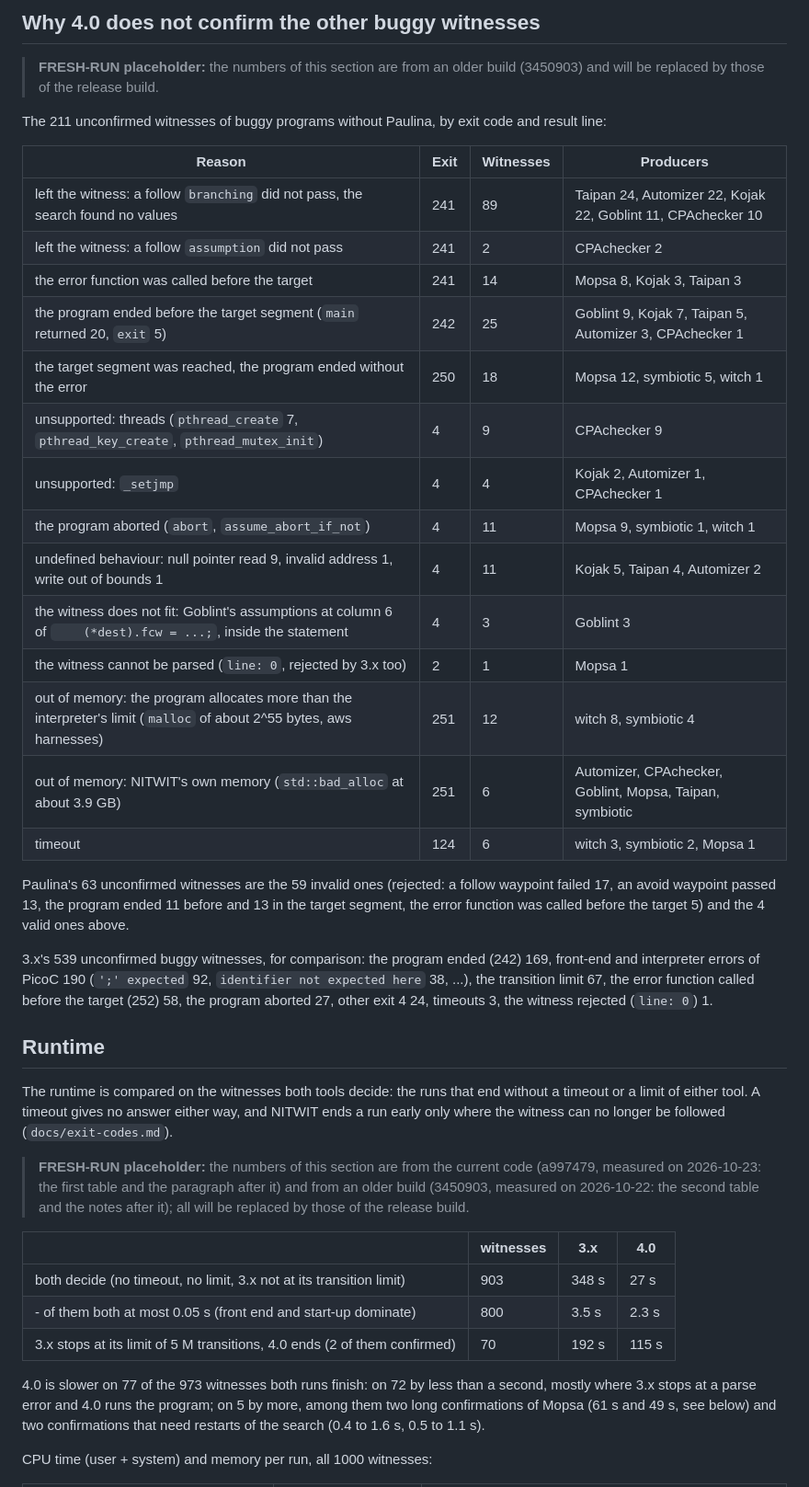
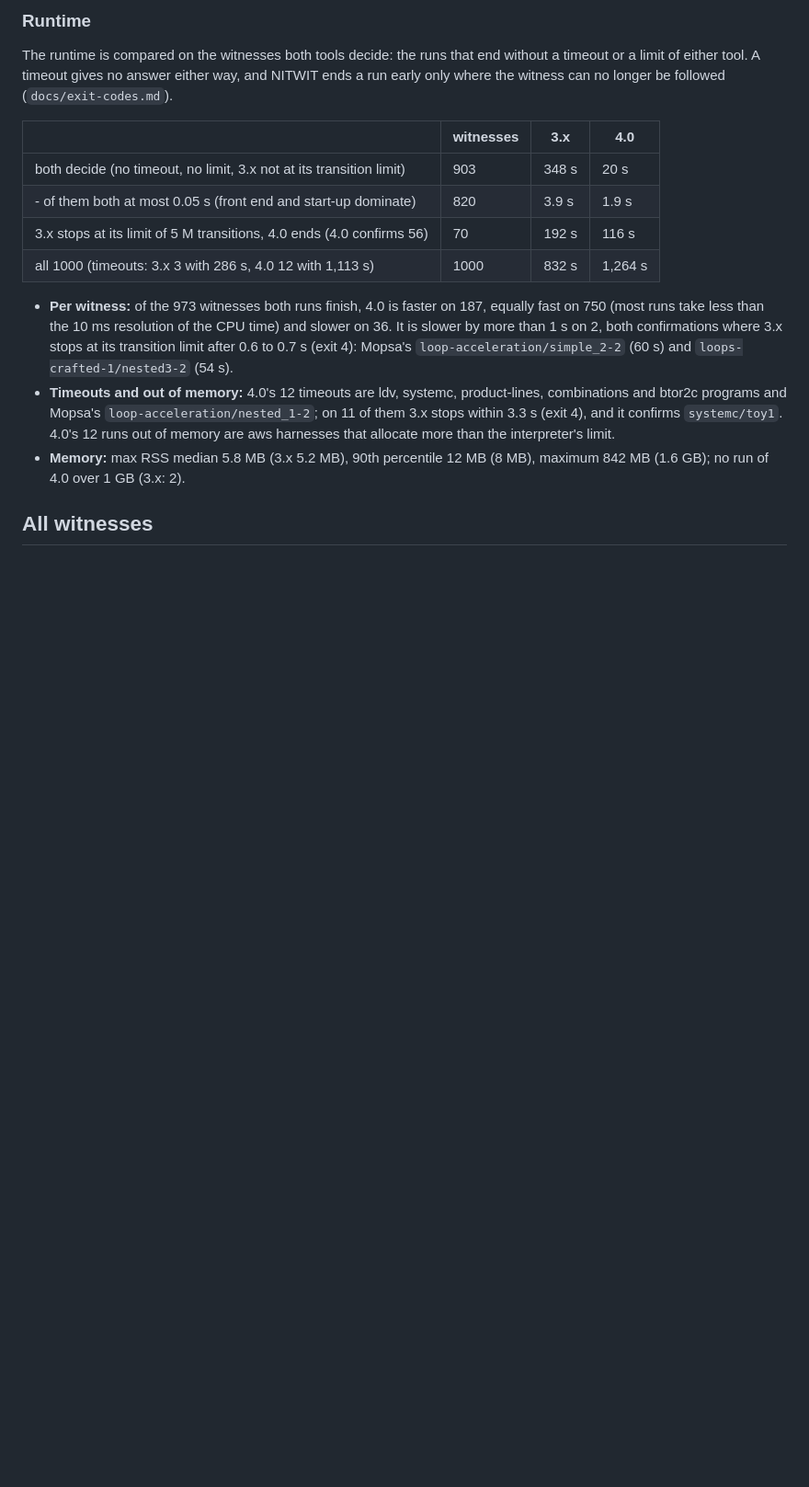
Before and after one commit to moves-rwth/nitwit-validator, a Markdown page: docs/evaluation.md, the part around one of its changes. Shown at 92% size. Rendered like a GitHub page; blank space fills up the shorter version.

```diff
--- a/docs/evaluation.md
+++ b/docs/evaluation.md
@@ -121,56 +115,26 @@ programs, and the two crafted ones are valid witnesses, so each is a confirmatio
 
-## Why 4.0 does not confirm the other buggy witnesses
-
-> **FRESH-RUN placeholder:** the numbers of this section are from an older build (3450903) and will be replaced by
-> those of the release build.
-
-The 211 unconfirmed witnesses of buggy programs without Paulina, by exit code and result line:
-
-| Reason | Exit | Witnesses | Producers |
-|---|---|---|---|
-| left the witness: a follow `branching` did not pass, the search found no values | 241 | 89 | Taipan 24, Automizer 22, Kojak 22, Goblint 11, CPAchecker 10 |
-| left the witness: a follow `assumption` did not pass | 241 | 2 | CPAchecker 2 |
-| the error function was called before the target | 241 | 14 | Mopsa 8, Kojak 3, Taipan 3 |
-| the program ended before the target segment (`main` returned 20, `exit` 5) | 242 | 25 | Goblint 9, Kojak 7, Taipan 5, Automizer 3, CPAchecker 1 |
-| the target segment was reached, the program ended without the error | 250 | 18 | Mopsa 12, symbiotic 5, witch 1 |
-| unsupported: threads (`pthread_create` 7, `pthread_key_create`, `pthread_mutex_init`) | 4 | 9 | CPAchecker 9 |
-| unsupported: `_setjmp` | 4 | 4 | Kojak 2, Automizer 1, CPAchecker 1 |
-| the program aborted (`abort`, `assume_abort_if_not`) | 4 | 11 | Mopsa 9, symbiotic 1, witch 1 |
-| undefined behaviour: null pointer read 9, invalid address 1, write out of bounds 1 | 4 | 11 | Kojak 5, Taipan 4, Automizer 2 |
-| the witness does not fit: Goblint's assumptions at column 6 of `    (*dest).fcw = ...;`, inside the statement | 4 | 3 | Goblint 3 |
-| the witness cannot be parsed (`line: 0`, rejected by 3.x too) | 2 | 1 | Mopsa 1 |
-| out of memory: the program allocates more than the interpreter's limit (`malloc` of about 2^55 bytes, aws harnesses) | 251 | 12 | witch 8, symbiotic 4 |
-| out of memory: NITWIT's own memory (`std::bad_alloc` at about 3.9 GB) | 251 | 6 | Automizer, CPAchecker, Goblint, Mopsa, Taipan, symbiotic |
-| timeout | 124 | 6 | witch 3, symbiotic 2, Mopsa 1 |
-
-Paulina's 63 unconfirmed witnesses are the 59 invalid ones (rejected: a follow waypoint failed 17, an avoid waypoint
-passed 13, the program ended 11 before and 13 in the target segment, the error function was called before the target
-5) and the 4 valid ones above.
-
-3.x's 539 unconfirmed buggy witnesses, for comparison: the program ended (242) 169, front-end and interpreter errors
-of PicoC 190 (`';' expected` 92, `identifier not expected here` 38, ...), the transition limit 67, the error function
-called before the target (252) 58, the program aborted 27, other exit 4 24, timeouts 3, the witness rejected
-(`line: 0`) 1.
-
-## Runtime
+### Runtime
 
 The runtime is compared on the witnesses both tools decide: the runs that end without a timeout or a limit of either
 tool. A timeout gives no answer either way, and NITWIT ends a run early only where the witness can no longer be
 followed (`docs/exit-codes.md`).
 
-> **FRESH-RUN placeholder:** the numbers of this section are from the current code (a997479, measured on 2026-10-23:
-> the first table and the paragraph after it) and from an older build (3450903, measured on 2026-10-22: the second
-> table and the notes after it); all will be replaced by those of the release build.
-
 | | witnesses | 3.x | 4.0 |
 |---|---|---|---|
-| both decide (no timeout, no limit, 3.x not at its transition limit) | 903 | 348 s | 27 s |
-| - of them both at most 0.05 s (front end and start-up dominate) | 800 | 3.5 s | 2.3 s |
-| 3.x stops at its limit of 5 M transitions, 4.0 ends (2 of them confirmed) | 70 | 192 s | 115 s |
+| both decide (no timeout, no limit, 3.x not at its transition limit) | 903 | 348 s | 20 s |
+| - of them both at most 0.05 s (front end and start-up dominate) | 820 | 3.9 s | 1.9 s |
+| 3.x stops at its limit of 5 M transitions, 4.0 ends (4.0 confirms 56) | 70 | 192 s | 116 s |
+| all 1000 (timeouts: 3.x 3 with 286 s, 4.0 12 with 1,113 s) | 1000 | 832 s | 1,264 s |
 
-4.0 is slower on 77 of the 973 witnesses both runs finish: on 72 by less than a second, mostly where 3.x stops at a
-parse error and 4.0 runs the program; on 5 by more, among them two long confirmations of Mopsa (61 s and 49 s, see
-below) and two confirmations that need restarts of the search (0.4 to 1.6 s, 0.5 to 1.1 s).
+- **Per witness:** of the 973 witnesses both runs finish, 4.0 is faster on 187, equally fast on 750 (most runs take
+  less than the 10 ms resolution of the CPU time) and slower on 36. It is slower by more than 1 s on 2, both
+  confirmations where 3.x stops at its transition limit after 0.6 to 0.7 s (exit 4): Mopsa's
+  `loop-acceleration/simple_2-2` (60 s) and `loops-crafted-1/nested3-2` (54 s).
+- **Timeouts and out of memory:** 4.0's 12 timeouts are ldv, systemc, product-lines, combinations and btor2c programs
+  and Mopsa's `loop-acceleration/nested_1-2`; on 11 of them 3.x stops within 3.3 s (exit 4), and it confirms
+  `systemc/toy1`. 4.0's 12 runs out of memory are aws harnesses that allocate more than the interpreter's limit.
+- **Memory:** max RSS median 5.8 MB (3.x 5.2 MB), 90th percentile 12 MB (8 MB), maximum 842 MB (1.6 GB); no run of
+  4.0 over 1 GB (3.x: 2).
 
-CPU time (user + system) and memory per run, all 1000 witnesses:
+## All witnesses
 
```
Also changed, not shown: other parts of docs/evaluation.md (+185 -126 lines).
